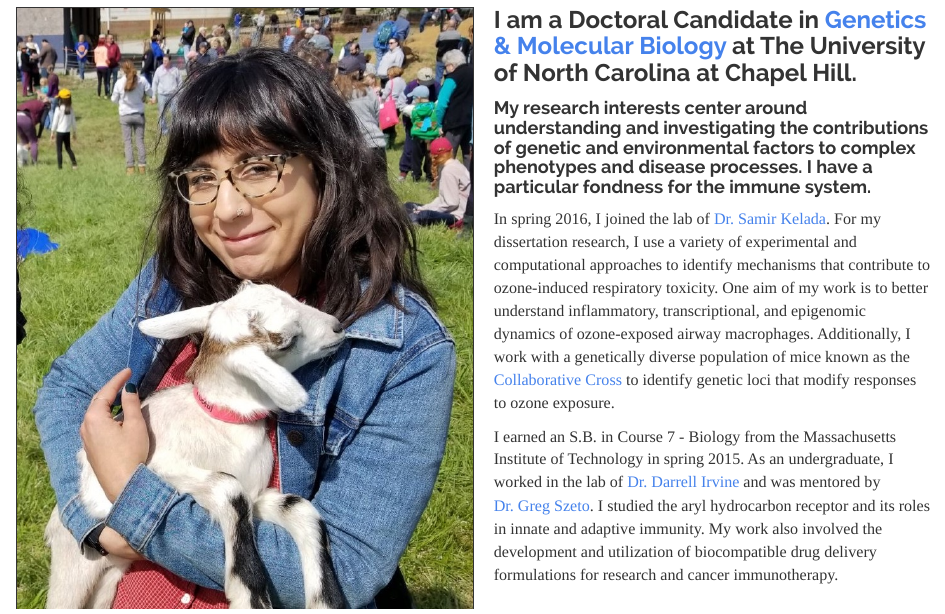
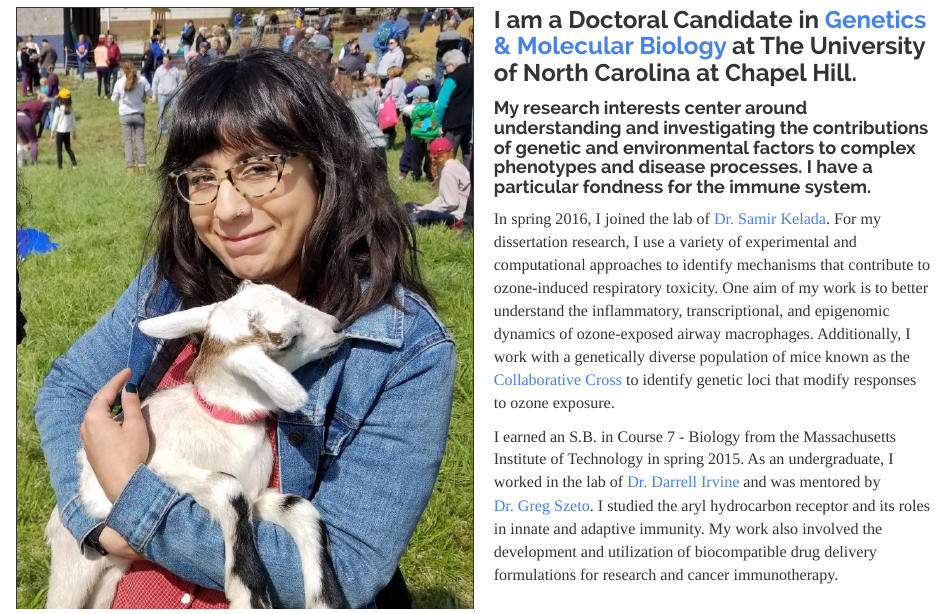
Before and after one commit to adelaidetovar/adelaidetovar.github.io, an R Markdown document (index.Rmd): the page in a window 1100 px wide, from 90 px down. The pictures show the output file index.html that the author committed with the source, opened offline; library style sheets and scripts come from the installed R packages.

Commit message:
Update index files

```diff
--- a/index.Rmd
+++ b/index.Rmd
@@ -14,6 +14,6 @@ pagetitle: "Adelaide Tovar"
 
 #### My research interests center around understanding and investigating the contributions of genetic and environmental factors to complex phenotypes and disease processes. I have a particular fondness for the immune system.
 
-In spring 2016, I joined the lab of [Dr. Samir Kelada](http://keladalab.web.unc.edu/). For my dissertation research, I use a variety of experimental and computational approaches to identify mechanisms that contribute to ozone-induced respiratory toxicity. One aim of my work is to better understand inflammatory, transcriptional, and epigenomic dynamics of ozone-exposed airway macrophages. Additionally, I work with a genetically diverse population of mice known as the [Collaborative Cross](http://csbio.unc.edu/CCstatus/index.py) to identify genetic loci that modify responses to ozone exposure.
+In spring 2016, I joined the lab of [Dr. Samir Kelada](http://keladalab.web.unc.edu/). For my dissertation research, I use a variety of experimental and computational approaches to identify mechanisms that contribute to ozone-induced respiratory toxicity. One aim of my work is to better understand the inflammatory, transcriptional, and epigenomic dynamics of ozone-exposed airway macrophages. Additionally, I work with a genetically diverse population of mice known as the [Collaborative Cross](http://csbio.unc.edu/CCstatus/index.py) to identify genetic loci that modify responses to ozone exposure.
 
 I earned an S.B. in Course 7 - Biology from the Massachusetts Institute of Technology in spring 2015. As an undergraduate, I worked in the lab of [Dr. Darrell Irvine](https://irvine-lab.mit.edu/) and was mentored by [Dr. Greg Szeto](http://gregoryszeto.com/). I studied the aryl hydrocarbon receptor and its roles in innate and adaptive immunity. My work also involved the development and utilization of biocompatible drug delivery formulations for research and cancer immunotherapy.
```
Also changed, not shown: index.html.
